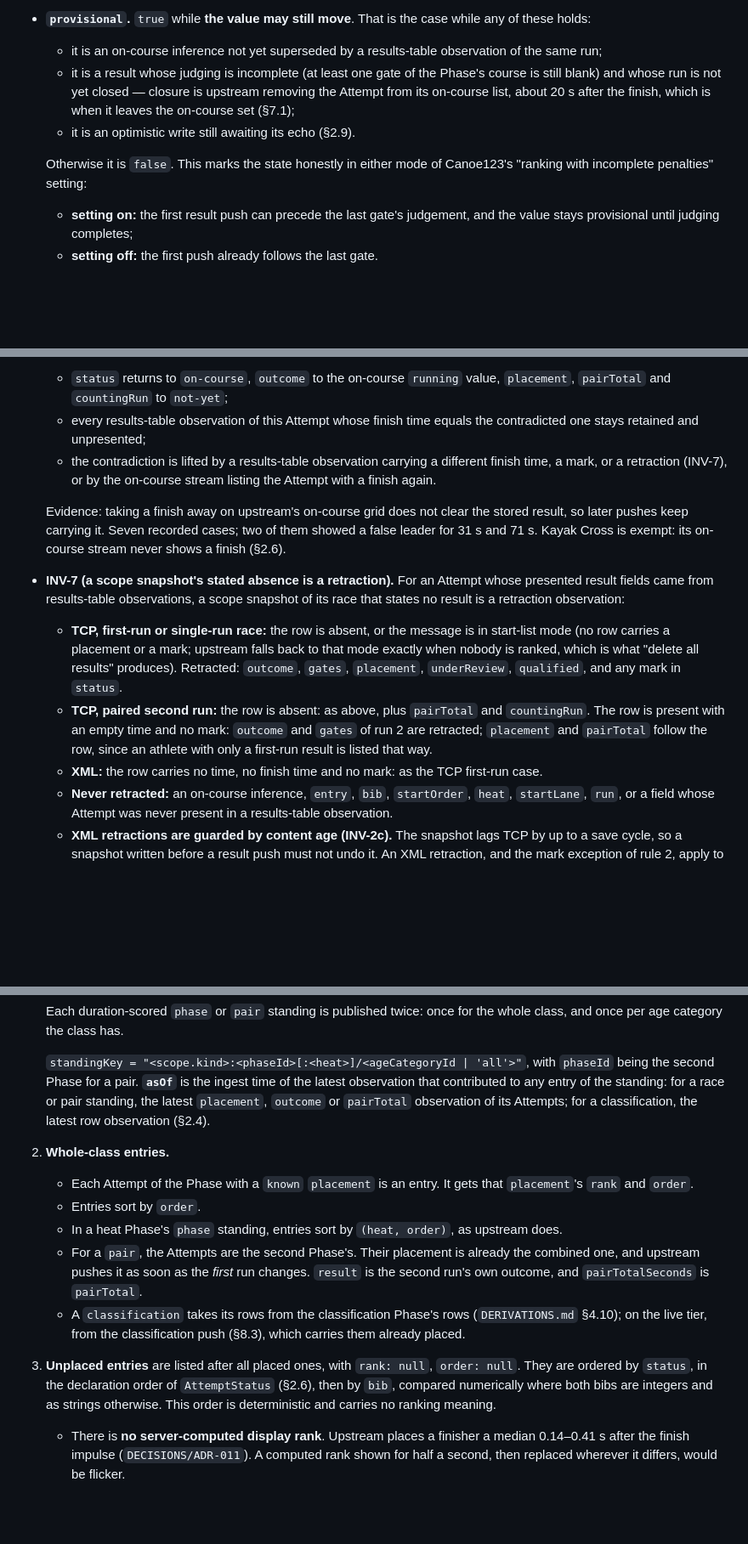
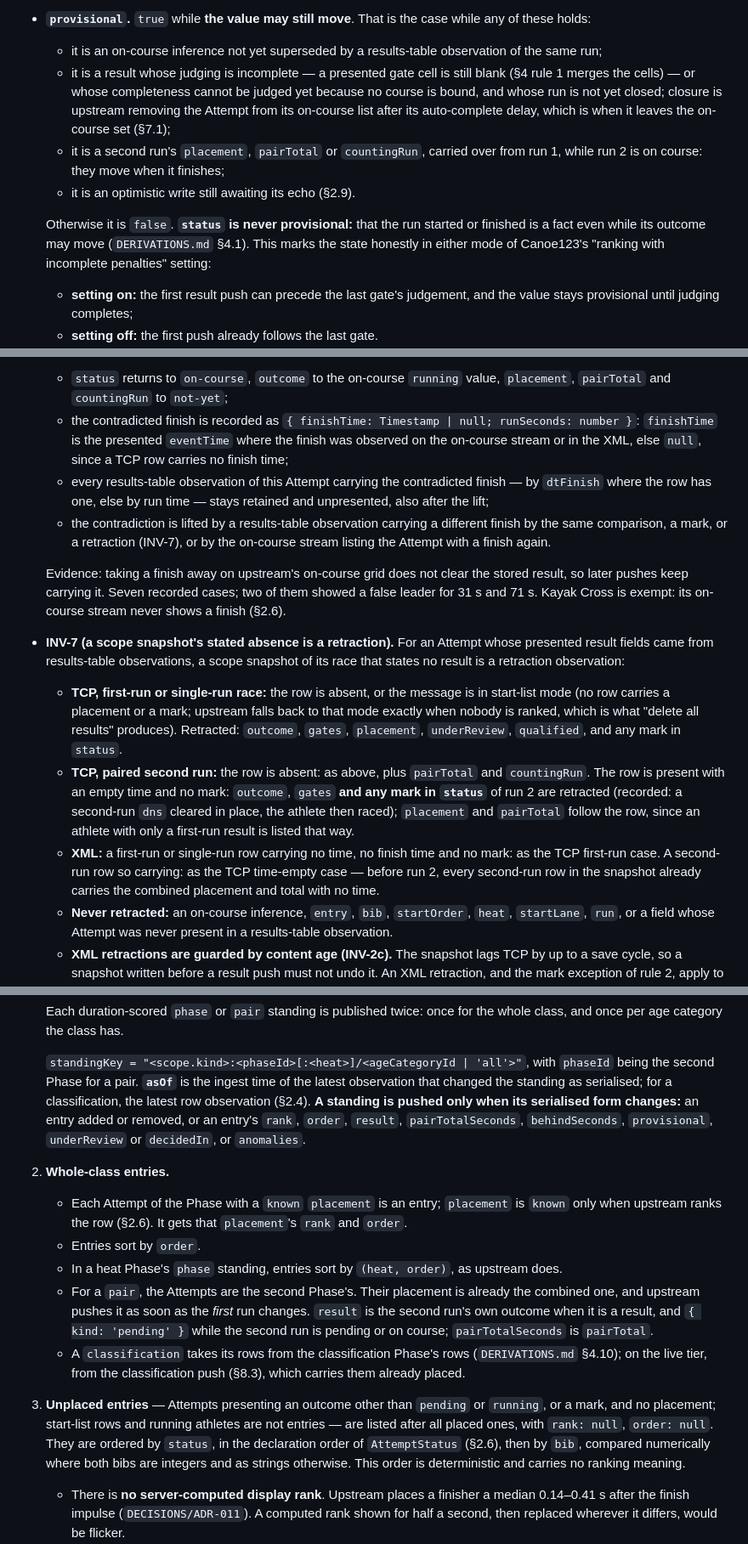
Before and after one commit to OpenCanoeTiming/c123-server, a Markdown page: docs/arch/CONTRACTS.md, 3 parts joined by grey strips. Shown at 85% size. Drawn GitHub-style; blank space fills up the shorter version.

```diff
--- a/docs/arch/CONTRACTS.md
+++ b/docs/arch/CONTRACTS.md
@@ -112,12 +112,16 @@ The fields, precisely:
 - **`provisional`.** `true` while **the value may still move**. That is the case while any of these
   holds:
   - it is an on-course inference not yet superseded by a results-table observation of the same run;
-  - it is a result whose judging is incomplete (at least one gate of the Phase's course is still
-    blank) and whose run is not yet closed — closure is upstream removing the Attempt from its
-    on-course list, about 20 s after the finish, which is when it leaves the on-course set (§7.1);
+  - it is a result whose judging is incomplete — a presented gate cell is still blank (§4 rule 1
+    merges the cells) — or whose completeness cannot be judged yet because no course is bound, and
+    whose run is not yet closed; closure is upstream removing the Attempt from its on-course list
+    after its auto-complete delay, which is when it leaves the on-course set (§7.1);
+  - it is a second run's `placement`, `pairTotal` or `countingRun`, carried over from run 1, while
+    run 2 is on course: they move when it finishes;
   - it is an optimistic write still awaiting its echo (§2.9).
 
-  Otherwise it is `false`. This marks the state honestly in either mode of Canoe123's "ranking with
+  Otherwise it is `false`. **`status` is never provisional:** that the run started or finished is a
+  fact even while its outcome may move (`DERIVATIONS.md` §4.1). This marks the state honestly in either mode of Canoe123's "ranking with
   incomplete penalties" setting:
   - **setting on:** the first result push can precede the last gate's judgement, and the value stays
     provisional until judging completes;
@@ -1241,10 +1278,14 @@ implementation must satisfy, not an algorithm.
   from a results-table observation, that finish is **contradicted**:
   - `status` returns to `on-course`, `outcome` to the on-course `running` value, `placement`,
     `pairTotal` and `countingRun` to `not-yet`;
-  - every results-table observation of this Attempt whose finish time equals the contradicted one
-    stays retained and unpresented;
-  - the contradiction is lifted by a results-table observation carrying a different finish time, a
-    mark, or a retraction (INV-7), or by the on-course stream listing the Attempt with a finish again.
+  - the contradicted finish is recorded as `{ finishTime: Timestamp | null; runSeconds: number }`:
+    `finishTime` is the presented `eventTime` where the finish was observed on the on-course stream
+    or in the XML, else `null`, since a TCP row carries no finish time;
+  - every results-table observation of this Attempt carrying the contradicted finish — by `dtFinish`
+    where the row has one, else by run time — stays retained and unpresented, also after the lift;
+  - the contradiction is lifted by a results-table observation carrying a different finish by the
+    same comparison, a mark, or a retraction (INV-7), or by the on-course stream listing the Attempt
+    with a finish again.
 
   Evidence: taking a finish away on upstream's on-course grid does not clear the stored result, so
   later pushes keep carrying it. Seven recorded cases; two of them showed a false leader for 31 s and
@@ -1257,10 +1298,13 @@ implementation must satisfy, not an algorithm.
     ranked, which is what "delete all results" produces). Retracted: `outcome`, `gates`,
     `placement`, `underReview`, `qualified`, and any mark in `status`.
   - **TCP, paired second run:** the row is absent: as above, plus `pairTotal` and `countingRun`. The
-    row is present with an empty time and no mark: `outcome` and `gates` of run 2 are retracted;
+    row is present with an empty time and no mark: `outcome`, `gates` **and any mark in `status`** of
+    run 2 are retracted (recorded: a second-run `dns` cleared in place, the athlete then raced);
     `placement` and `pairTotal` follow the row, since an athlete with only a first-run result is
     listed that way.
-  - **XML:** the row carries no time, no finish time and no mark: as the TCP first-run case.
+  - **XML:** a first-run or single-run row carrying no time, no finish time and no mark: as the TCP
+    first-run case. A second-run row so carrying: as the TCP time-empty case — before run 2, every
+    second-run row in the snapshot already carries the combined placement and total with no time.
   - **Never retracted:** an on-course inference, `entry`, `bib`, `startOrder`, `heat`, `startLane`,
     `run`, or a field whose Attempt was never present in a results-table observation.
   - **XML retractions are guarded by content age (INV-2c).** The snapshot lags TCP by up to a save
@@ -1335,20 +1379,24 @@ no tier ranks (`DECISIONS/ADR-012`, superseding `ADR-008`).
 
    `standingKey = "<scope.kind>:<phaseId>[:<heat>]/<ageCategoryId | 'all'>"`, with `phaseId` being the
    second Phase for a pair.
-   **`asOf`** is the ingest time of the latest observation that contributed to any entry of the
-   standing: for a race or pair standing, the latest `placement`, `outcome` or `pairTotal`
-   observation of its Attempts; for a classification, the latest row observation (§2.4).
+   **`asOf`** is the ingest time of the latest observation that changed the standing as serialised;
+   for a classification, the latest row observation (§2.4). **A standing is pushed only when its
+   serialised form changes:** an entry added or removed, or an entry's `rank`, `order`, `result`,
+   `pairTotalSeconds`, `behindSeconds`, `provisional`, `underReview` or `decidedIn`, or `anomalies`.
 2. **Whole-class entries.**
-   - Each Attempt of the Phase with a `known` `placement` is an entry. It gets that `placement`'s
-     `rank` and `order`.
+   - Each Attempt of the Phase with a `known` `placement` is an entry; `placement` is `known` only
+     when upstream ranks the row (§2.6). It gets that `placement`'s `rank` and `order`.
    - Entries sort by `order`.
    - In a heat Phase's `phase` standing, entries sort by `(heat, order)`, as upstream does.
    - For a `pair`, the Attempts are the second Phase's. Their placement is already the combined one,
      and upstream pushes it as soon as the *first* run changes. `result` is the second run's own
-     outcome, and `pairTotalSeconds` is `pairTotal`.
+     outcome when it is a result, and `{ kind: 'pending' }` while the second run is pending or on
+     course; `pairTotalSeconds` is `pairTotal`.
    - A `classification` takes its rows from the classification Phase's rows (`DERIVATIONS.md` §4.10);
      on the live tier, from the classification push (§8.3), which carries them already placed.
-3. **Unplaced entries** are listed after all placed ones, with `rank: null`, `order: null`. They are
+3. **Unplaced entries** — Attempts presenting an outcome other than `pending` or `running`, or a
+   mark, and no placement; start-list rows and running athletes are not entries — are listed after
+   all placed ones, with `rank: null`, `order: null`. They are
    ordered by `status`, in the declaration order of `AttemptStatus` (§2.6), then by `bib`, compared
    numerically where both bibs are integers and as strings otherwise. This order is deterministic and
    carries no ranking meaning.
```
Also changed, not shown: other parts of docs/arch/CONTRACTS.md (+63 -21 lines), docs/arch/CLIENT-OBLIGATIONS.md (+3 -2 lines).
